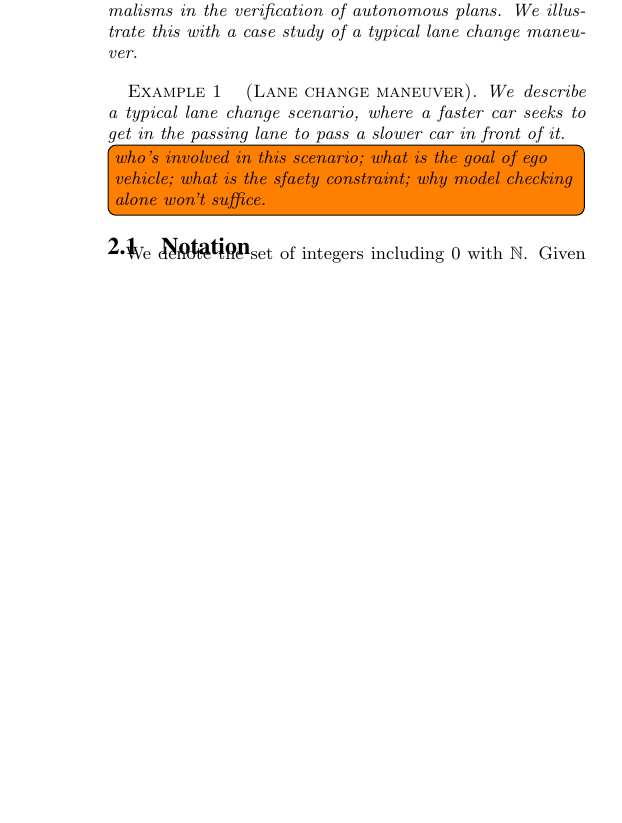
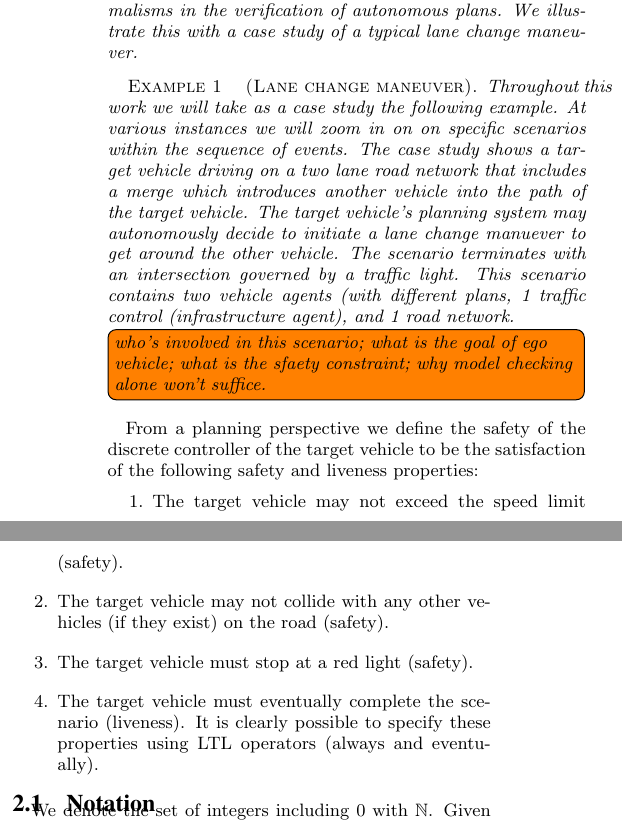
Before and after one commit to mlab-upenn/apex, a LaTeX paper (EMSOFT2015/emsoft15_APEX.tex, which reads EMSOFT2015/introduction.tex): part of one column of page 2 of 5 before the commit and two parts of the columns of page 2 of 5 after it, the two joined at a grey line, cut so that both start at the same text, the shorter picture padded with empty space. Compiled offline with pdfLaTeX.

Commit message:
Update case study

```diff
--- a/EMSOFT2015/introduction.tex
+++ b/EMSOFT2015/introduction.tex
@@ -38,11 +38,20 @@ It is not known, ahead of time, what the specific sequence of encountered scenar
 {\it Because of the large degree of unpredictability, compute- and memory-intensive low level methods can't be used alone (let alone manual methods). Yet because of the safety imperative, we can't rely on non-guaranteed abstractions.  In this paper, we demonstrate the need for using multiple formalisms in the verification of autonomous plans. We illustrate this with a case study of a typical lane change maneuver.}
 
 \begin{exmp}[Lane change maneuver]
-	We describe a typical lane change scenario, where a faster car seeks to get in the passing lane to pass a slower car in front of it.
+
+	Throughout this work we will take as a case study the following example. At various instances we will zoom in on on specific scenarios within the sequence of events. The case study shows a target vehicle driving on a two lane road network that includes a merge which introduces another vehicle into the path of the target vehicle. The target vehicle's planning system may autonomously decide to initiate a lane change manuever to get around the other vehicle. The scenario terminates with an intersection governed by a traffic light. This scenario contains two vehicle agents (with different plans, 1 traffic control (infrastructure agent), and 1 road network.
 
 	\todo[inline]{who's involved in this scenario; what is the goal of ego vehicle; what is the sfaety constraint; why model checking alone won't suffice.}
 \end{exmp}
 
+From a planning perspective we define the safety of the discrete controller of the target vehicle to be the satisfaction of the following safety and liveness properties:
+\begin{enumerate}
+	\item The target vehicle may not exceed the speed limit (safety).
+	\item The target vehicle may not collide with any other vehicles (if they exist) on the road (safety).
+	\item The target vehicle must stop at a red light (safety).
+	\item The target vehicle must eventually complete the scenario (liveness).
+It is clearly possible to specify these properties using LTL operators (always and eventually).
+\end{enumerate}
 
 %Work on autonomous navigation: DARPA urban challenge papers, controller synthesis papers.
 %
```
Also changed, not shown: EMSOFT2015/verifyingSafety.tex (+6 -2 lines).
